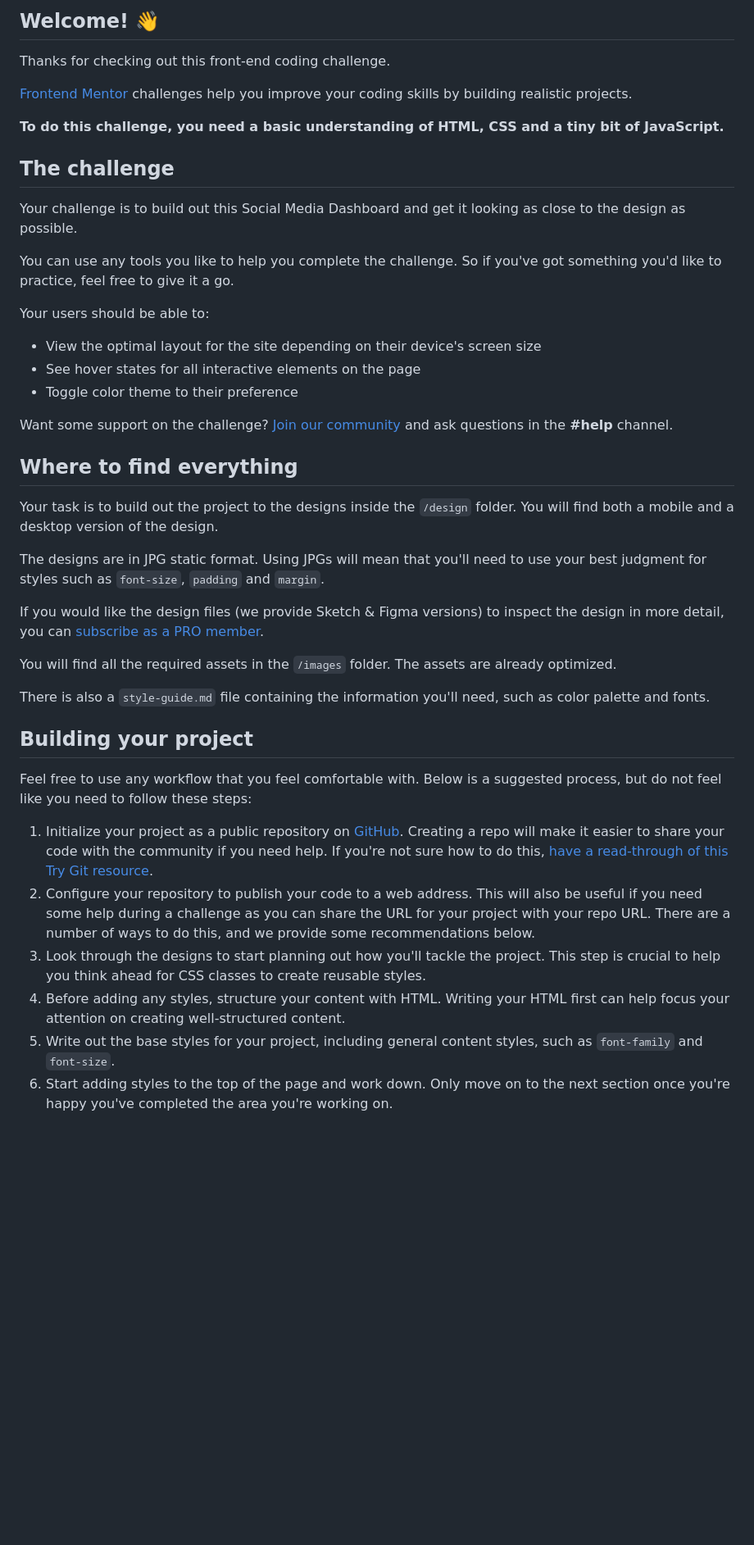
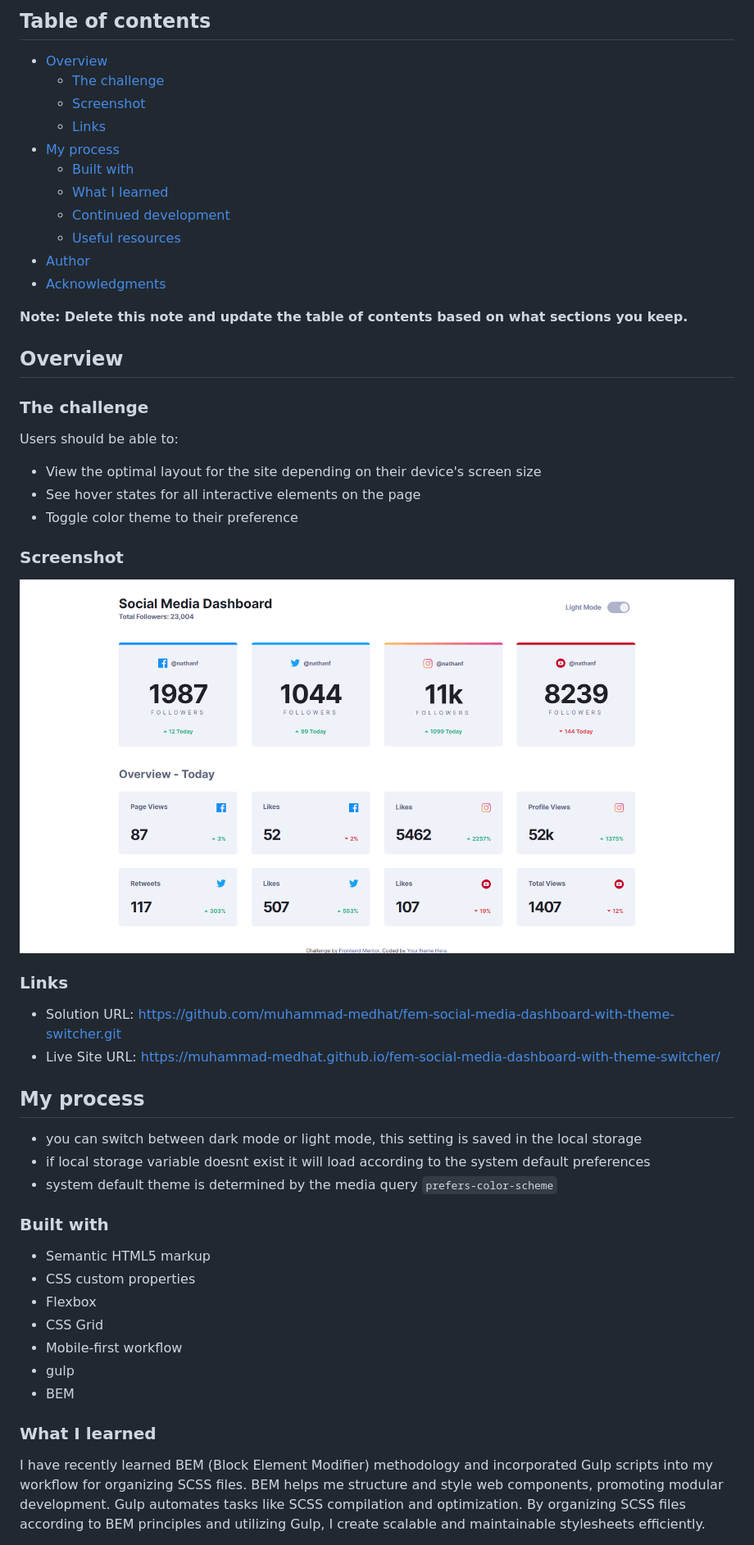
Before and after one commit to muhammad-medhat/fem-social-media-dashboard-with-theme-switcher, a Markdown page: README.md, the part around the change printed below. Shown: that part at 82% size. Rendered like a GitHub page; pictures changed too: images/scrsh.png (added); blank space fills up the shorter version.

```diff
--- a/README.md
+++ b/README.md
@@ -4,46 +4,56 @@
 
-## Welcome! 👋
+## Table of contents
 
-Thanks for checking out this front-end coding challenge.
+- [Overview](#overview)
+  - [The challenge](#the-challenge)
+  - [Screenshot](#screenshot)
+  - [Links](#links)
+- [My process](#my-process)
+  - [Built with](#built-with)
+  - [What I learned](#what-i-learned)
+  - [Continued development](#continued-development)
+  - [Useful resources](#useful-resources)
+- [Author](#author)
+- [Acknowledgments](#acknowledgments)
 
-[Frontend Mentor](https://www.frontendmentor.io) challenges help you improve your coding skills by building realistic projects.
+**Note: Delete this note and update the table of contents based on what sections you keep.**
 
-**To do this challenge, you need a basic understanding of HTML, CSS and a tiny bit of JavaScript.**
+## Overview
 
-## The challenge
+### The challenge
 
-Your challenge is to build out this Social Media Dashboard and get it looking as close to the design as possible.
-
-You can use any tools you like to help you complete the challenge. So if you've got something you'd like to practice, feel free to give it a go.
-
-Your users should be able to:
+Users should be able to:
 
 - View the optimal layout for the site depending on their device's screen size
 - See hover states for all interactive elements on the page
 - Toggle color theme to their preference
 
-Want some support on the challenge? [Join our community](https://www.frontendmentor.io/community) and ask questions in the **#help** channel.
+### Screenshot
 
-## Where to find everything
+![Frontend Mentor | social media dashboard with theme switcher](images/scrsh.png?raw=true "Frontend Mentor | social media dashboard with theme switcher")
 
-Your task is to build out the project to the designs inside the `/design` folder. You will find both a mobile and a desktop version of the design.
+### Links
 
-The designs are in JPG static format. Using JPGs will mean that you'll need to use your best judgment for styles such as `font-size`, `padding` and `margin`.
+- Solution URL: https://github.com/muhammad-medhat/fem-social-media-dashboard-with-theme-switcher.git
+- Live Site URL: https://muhammad-medhat.github.io/fem-social-media-dashboard-with-theme-switcher/
 
-If you would like the design files (we provide Sketch & Figma versions) to inspect the design in more detail, you can [subscribe as a PRO member](https://www.frontendmentor.io/pro).
+## My process
 
-You will find all the required assets in the `/images` folder. The assets are already optimized.
+- you can switch between dark mode or light mode, this setting is saved in the local storage
+- if local storage variable doesnt exist it will load according to the system default preferences
+- system default theme is determined by the media query `prefers-color-scheme`
 
-There is also a `style-guide.md` file containing the information you'll need, such as color palette and fonts.
+### Built with
 
-## Building your project
+- Semantic HTML5 markup
+- CSS custom properties
+- Flexbox
+- CSS Grid
+- Mobile-first workflow
+- gulp
+- BEM
 
-Feel free to use any workflow that you feel comfortable with. Below is a suggested process, but do not feel like you need to follow these steps:
+### What I learned
 
-1. Initialize your project as a public repository on [GitHub](https://github.com/). Creating a repo will make it easier to share your code with the community if you need help. If you're not sure how to do this, [have a read-through of this Try Git resource](https://try.github.io/).
-2. Configure your repository to publish your code to a web address. This will also be useful if you need some help during a challenge as you can share the URL for your project with your repo URL. There are a number of ways to do this, and we provide some recommendations below.
-3. Look through the designs to start planning out how you'll tackle the project. This step is crucial to help you think ahead for CSS classes to create reusable styles.
-4. Before adding any styles, structure your content with HTML. Writing your HTML first can help focus your attention on creating well-structured content.
-5. Write out the base styles for your project, including general content styles, such as `font-family` and `font-size`.
-6. Start adding styles to the top of the page and work down. Only move on to the next section once you're happy you've completed the area you're working on.
+I have recently learned BEM (Block Element Modifier) methodology and incorporated Gulp scripts into my workflow for organizing SCSS files. BEM helps me structure and style web components, promoting modular development. Gulp automates tasks like SCSS compilation and optimization. By organizing SCSS files according to BEM principles and utilizing Gulp, I create scalable and maintainable stylesheets efficiently.
 
```
Also changed, not shown: other parts of README.md (+10 -45 lines), README-template.md (+10 -7 lines), 3 other files.
